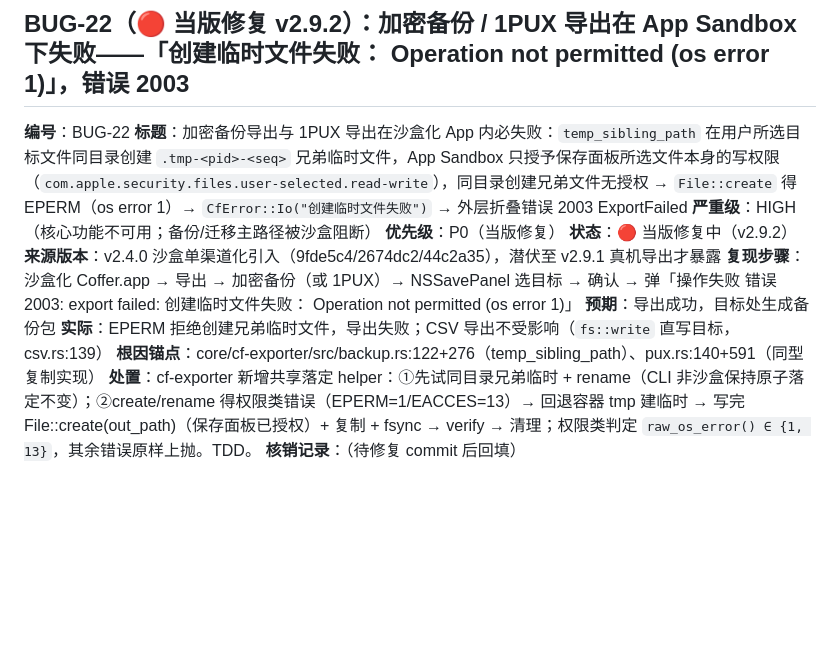
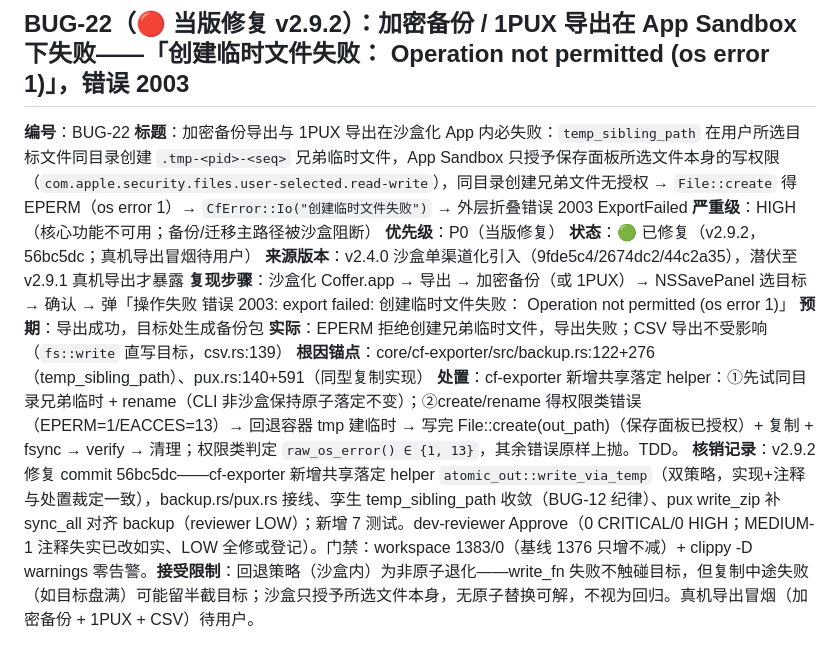
Before and after one commit to cygnusyang/coffer, a Markdown page: docs/01-KNOWN-ISSUES.md, the part around the change. Drawn GitHub-style; blank space fills up the shorter version.

Commit message:
docs(v2.9.2): BUG-22 核销回填——修复 commit 65a6e2b + reviewer 结论 + 接受限制（非原子退化）+ 真机冒烟待用户

```diff
--- a/docs/01-KNOWN-ISSUES.md
+++ b/docs/01-KNOWN-ISSUES.md
@@ -1392,11 +1392,11 @@ Developer ID 产物在位跑 `tools/run_update_tests.sh` 三项 PASS；删产物
 **标题**：加密备份导出与 1PUX 导出在沙盒化 App 内必失败：`temp_sibling_path` 在用户所选目标文件同目录创建 `.tmp-<pid>-<seq>` 兄弟临时文件，App Sandbox 只授予保存面板所选文件本身的写权限（`com.apple.security.files.user-selected.read-write`），同目录创建兄弟文件无授权 → `File::create` 得 EPERM（os error 1）→ `CfError::Io("创建临时文件失败")` → 外层折叠错误 2003 ExportFailed
 **严重级**：HIGH（核心功能不可用；备份/迁移主路径被沙盒阻断）
 **优先级**：P0（当版修复）
-**状态**：🔴 当版修复中（v2.9.2）
+**状态**：🟢 已修复（v2.9.2，56bc5dc；真机导出冒烟待用户）
 **来源版本**：v2.4.0 沙盒单渠道化引入（9fde5c4/2674dc2/44c2a35），潜伏至 v2.9.1 真机导出才暴露
 **复现步骤**：沙盒化 Coffer.app → 导出 → 加密备份（或 1PUX）→ NSSavePanel 选目标 → 确认 → 弹「操作失败 错误 2003: export failed: 创建临时文件失败： Operation not permitted (os error 1)」
 **预期**：导出成功，目标处生成备份包
 **实际**：EPERM 拒绝创建兄弟临时文件，导出失败；CSV 导出不受影响（`fs::write` 直写目标，csv.rs:139）
 **根因锚点**：core/cf-exporter/src/backup.rs:122+276（temp_sibling_path）、pux.rs:140+591（同型复制实现）
 **处置**：cf-exporter 新增共享落定 helper：①先试同目录兄弟临时 + rename（CLI 非沙盒保持原子落定不变）；②create/rename 得权限类错误（EPERM=1/EACCES=13）→ 回退容器 tmp 建临时 → 写完 File::create(out_path)（保存面板已授权）+ 复制 + fsync → verify → 清理；权限类判定 `raw_os_error() ∈ {1, 13}`，其余错误原样上抛。TDD。
-**核销记录**：（待修复 commit 后回填）
+**核销记录**：v2.9.2 修复 commit 56bc5dc——cf-exporter 新增共享落定 helper `atomic_out::write_via_temp`（双策略，实现+注释与处置裁定一致），backup.rs/pux.rs 接线、孪生 temp_sibling_path 收敛（BUG-12 纪律）、pux write_zip 补 sync_all 对齐 backup（reviewer LOW）；新增 7 测试。dev-reviewer Approve（0 CRITICAL/0 HIGH；MEDIUM-1 注释失实已改如实、LOW 全修或登记）。门禁：workspace 1383/0（基线 1376 只增不减）+ clippy -D warnings 零告警。**接受限制**：回退策略（沙盒内）为非原子退化——write_fn 失败不触碰目标，但复制中途失败（如目标盘满）可能留半截目标；沙盒只授予所选文件本身，无原子替换可解，不视为回归。真机导出冒烟（加密备份 + 1PUX + CSV）待用户。
```
